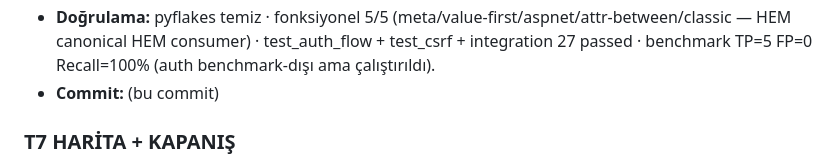
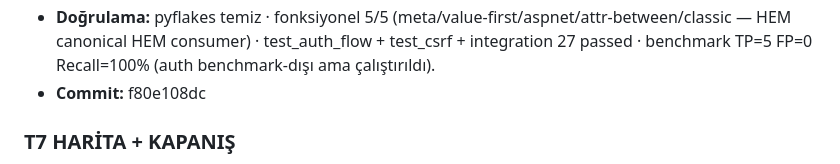
Before and after one commit to Aslhkoc/WebSecure, a Markdown page: DEDUP_LOG.md, the part around the change. Drawn GitHub-style.

Commit message:
docs(dedup): T7 #9 commit hash + kapanış notları

```diff
--- a/DEDUP_LOG.md
+++ b/DEDUP_LOG.md
@@ -486,7 +486,7 @@ farklı amaç, KORUNDU. analyze_chains orphan → B3-flag. Kod değişmedi, benc
 - **Doğrulama:** pyflakes temiz · fonksiyonel 5/5 (meta/value-first/aspnet/attr-between/classic — HEM canonical
   HEM consumer) · test_auth_flow + test_csrf + integration 27 passed · benchmark TP=5 FP=0 Recall=100% (auth
   benchmark-dışı ama çalıştırıldı).
-- **Commit:** (bu commit)
+- **Commit:** f80e108dc
 
 ### T7 HARİTA + KAPANIŞ
 - **İKİ AUTH SİSTEMİ — paralel ama WIRED, farklı runner, KORUNDU:** `auth_flow` (session+cfg, Requests/WebDriver/
```
